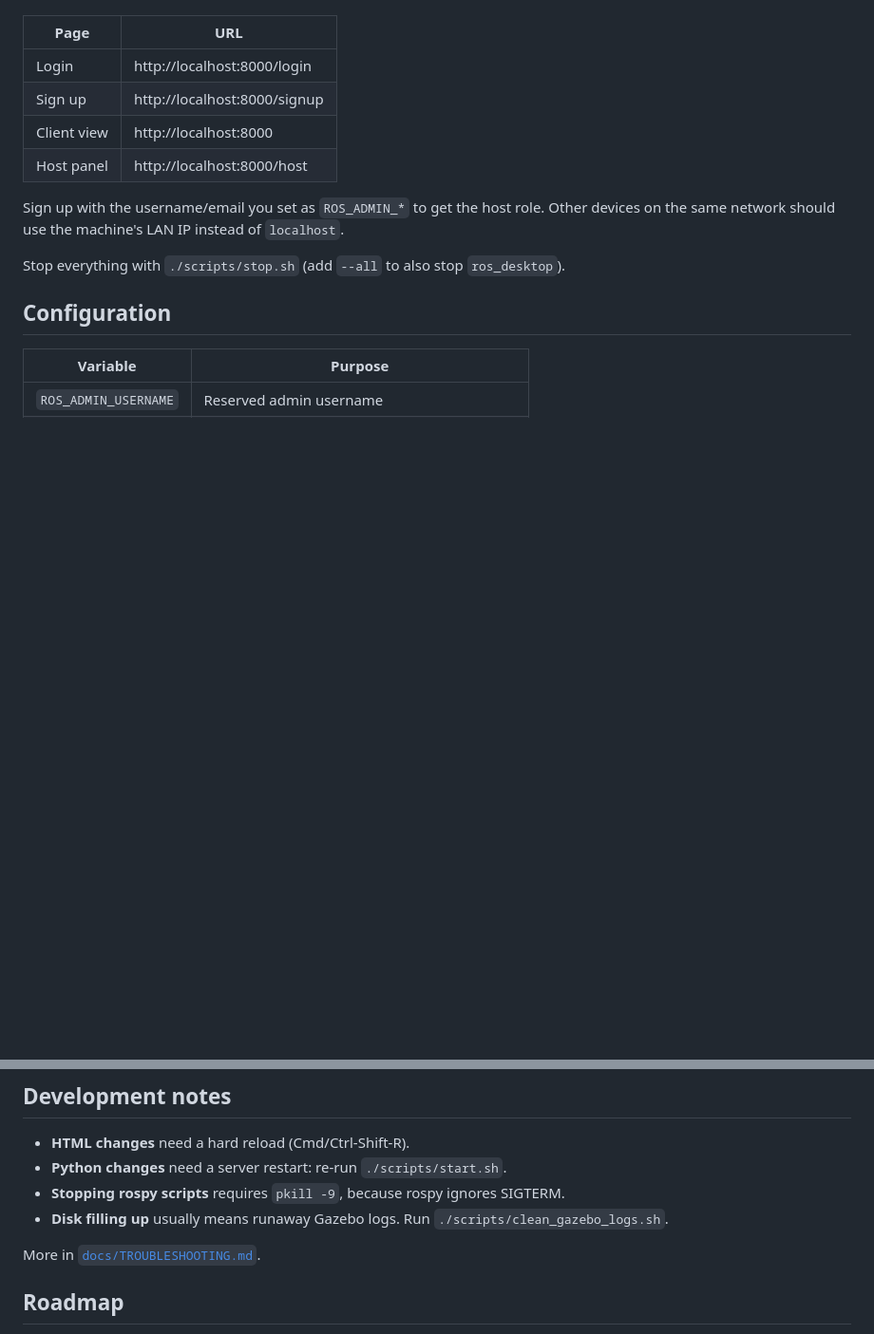
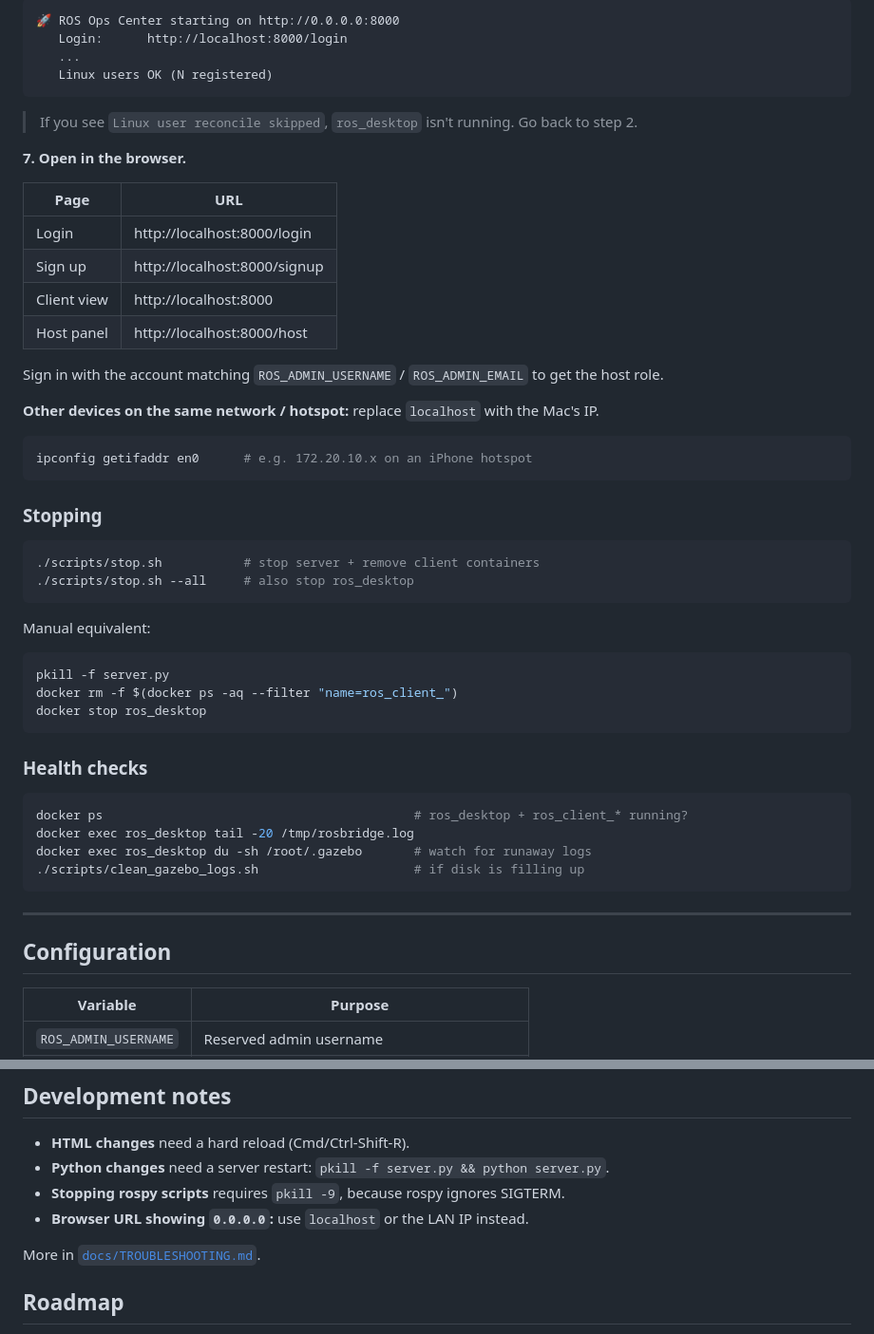
Before and after one commit to kunjsavani9/bitgreen-robot-studio, a Markdown page: README.md, 2 parts joined by grey strips. Shown at 95% size. Rendered like a GitHub page; blank space fills up the shorter version.

````diff
--- a/README.md
+++ b/README.md
@@ -86,3 +155,13 @@ Then open:
+```
+🚀 ROS Ops Center starting on http://0.0.0.0:8000
+   Login:      http://localhost:8000/login
+   ...
+   Linux users OK (N registered)
+```
+
+> If you see `Linux user reconcile skipped`, `ros_desktop` isn't running. Go back to step 2.
+
+**7. Open in the browser.**
 
 | Page        | URL                           |
 |-------------|-------------------------------|
@@ -91,10 +170,39 @@ Then open:
 | Client view | http://localhost:8000         |
 | Host panel  | http://localhost:8000/host    |
 
-Sign up with the username/email you set as `ROS_ADMIN_*` to get the host role.
-Other devices on the same network should use the machine's LAN IP instead of `localhost`.
+Sign in with the account matching `ROS_ADMIN_USERNAME` / `ROS_ADMIN_EMAIL` to get the host role.
 
-Stop everything with `./scripts/stop.sh` (add `--all` to also stop `ros_desktop`).
+**Other devices on the same network / hotspot:** replace `localhost` with the Mac's IP.
+
+```bash
+ipconfig getifaddr en0      # e.g. 172.20.10.x on an iPhone hotspot
+```
+
+### Stopping
+
+```bash
+./scripts/stop.sh           # stop server + remove client containers
+./scripts/stop.sh --all     # also stop ros_desktop
+```
+
+Manual equivalent:
+
+```bash
+pkill -f server.py
+docker rm -f $(docker ps -aq --filter "name=ros_client_")
+docker stop ros_desktop
+```
+
+### Health checks
+
+```bash
+docker ps                                          # ros_desktop + ros_client_* running?
+docker exec ros_desktop tail -20 /tmp/rosbridge.log
+docker exec ros_desktop du -sh /root/.gazebo       # watch for runaway logs
+./scripts/clean_gazebo_logs.sh                     # if disk is filling up
+```
+
+---
 
 ## Configuration
 
@@ -110,9 +218,9 @@ Tunables such as `MAX_CONTAINERS`, `SPAWN_TIMEOUT` and `SHM_SIZE` live at the to
 ## Development notes
 
 - **HTML changes** need a hard reload (Cmd/Ctrl-Shift-R).
-- **Python changes** need a server restart: re-run `./scripts/start.sh`.
+- **Python changes** need a server restart: `pkill -f server.py && python server.py`.
 - **Stopping rospy scripts** requires `pkill -9`, because rospy ignores SIGTERM.
-- **Disk filling up** usually means runaway Gazebo logs. Run `./scripts/clean_gazebo_logs.sh`.
+- **Browser URL showing `0.0.0.0`:** use `localhost` or the LAN IP instead.
 
 More in [`docs/TROUBLESHOOTING.md`](docs/TROUBLESHOOTING.md).
 
````
Also changed, not shown: other parts of README.md (+79 -10 lines).
